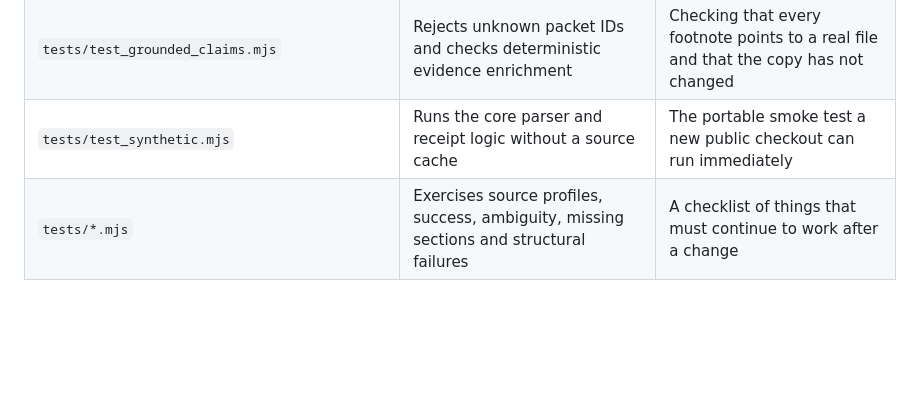
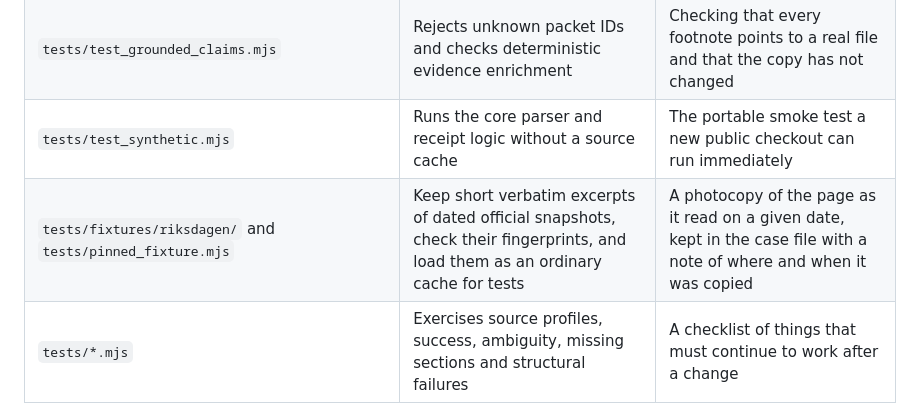
Before and after one commit to robertkuter/legal-source-connector, a Markdown page: docs/CODE-EXPLAINER.md, the part around the change. GitHub-like rendering; blank space fills up the shorter version.

```diff
--- a/docs/CODE-EXPLAINER.md
+++ b/docs/CODE-EXPLAINER.md
@@ -54,6 +54,7 @@ the question “which exact passage did we use?”. Those are the connector's re
 | `examples/abl-primer/build_grounded_artifact.mjs` | Adapts the ABL reader draft and builds the inspectable artifact | Separating the explanatory memo from its source file |
 | `tests/test_grounded_claims.mjs` | Rejects unknown packet IDs and checks deterministic evidence enrichment | Checking that every footnote points to a real file and that the copy has not changed |
 | `tests/test_synthetic.mjs` | Runs the core parser and receipt logic without a source cache | The portable smoke test a new public checkout can run immediately |
+| `tests/fixtures/riksdagen/` and `tests/pinned_fixture.mjs` | Keep short verbatim excerpts of dated official snapshots, check their fingerprints, and load them as an ordinary cache for tests | A photocopy of the page as it read on a given date, kept in the case file with a note of where and when it was copied |
 | `tests/*.mjs` | Exercises source profiles, success, ambiguity, missing sections and structural failures | A checklist of things that must continue to work after a change |
 
 ## What happens during one lookup
```
Also changed, not shown: CHANGELOG.md (+22 -0 lines).
